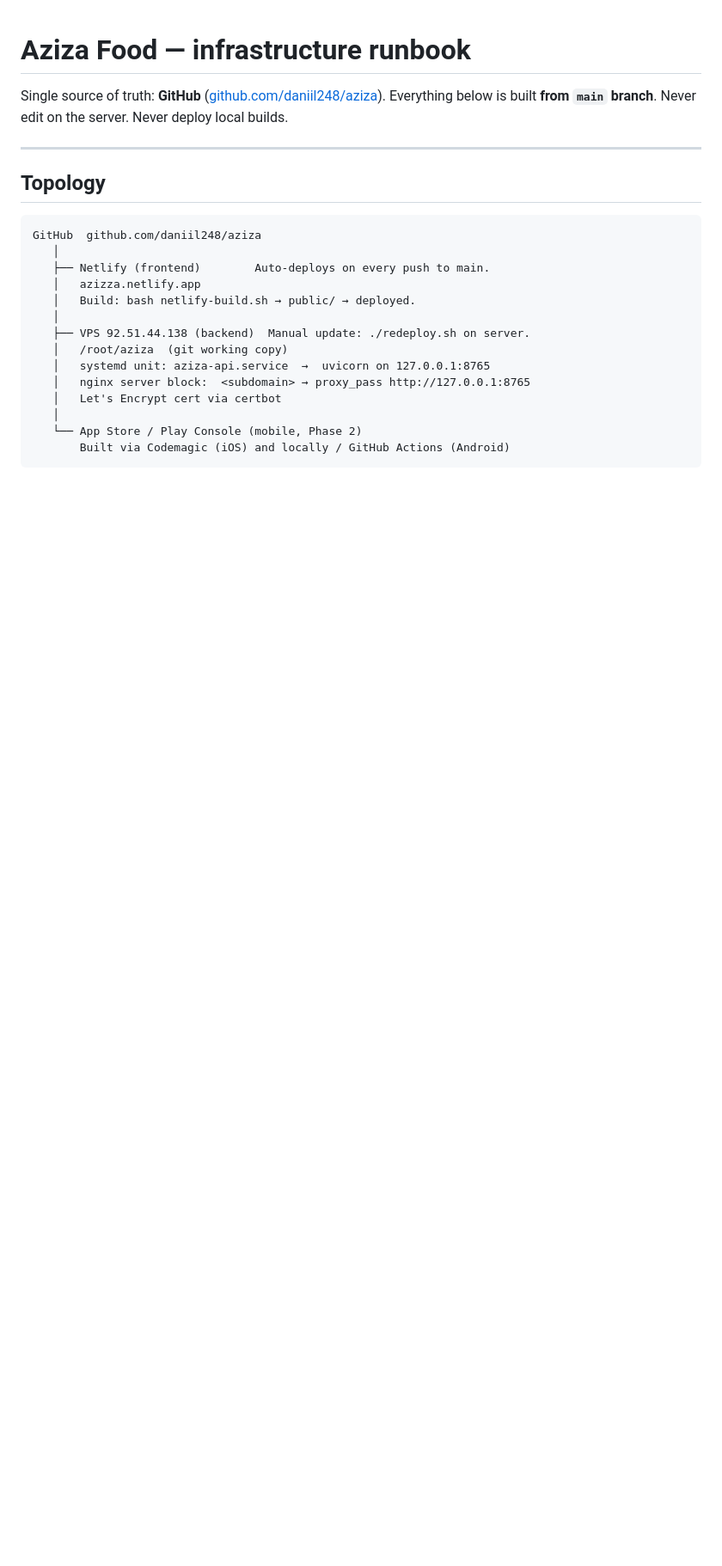
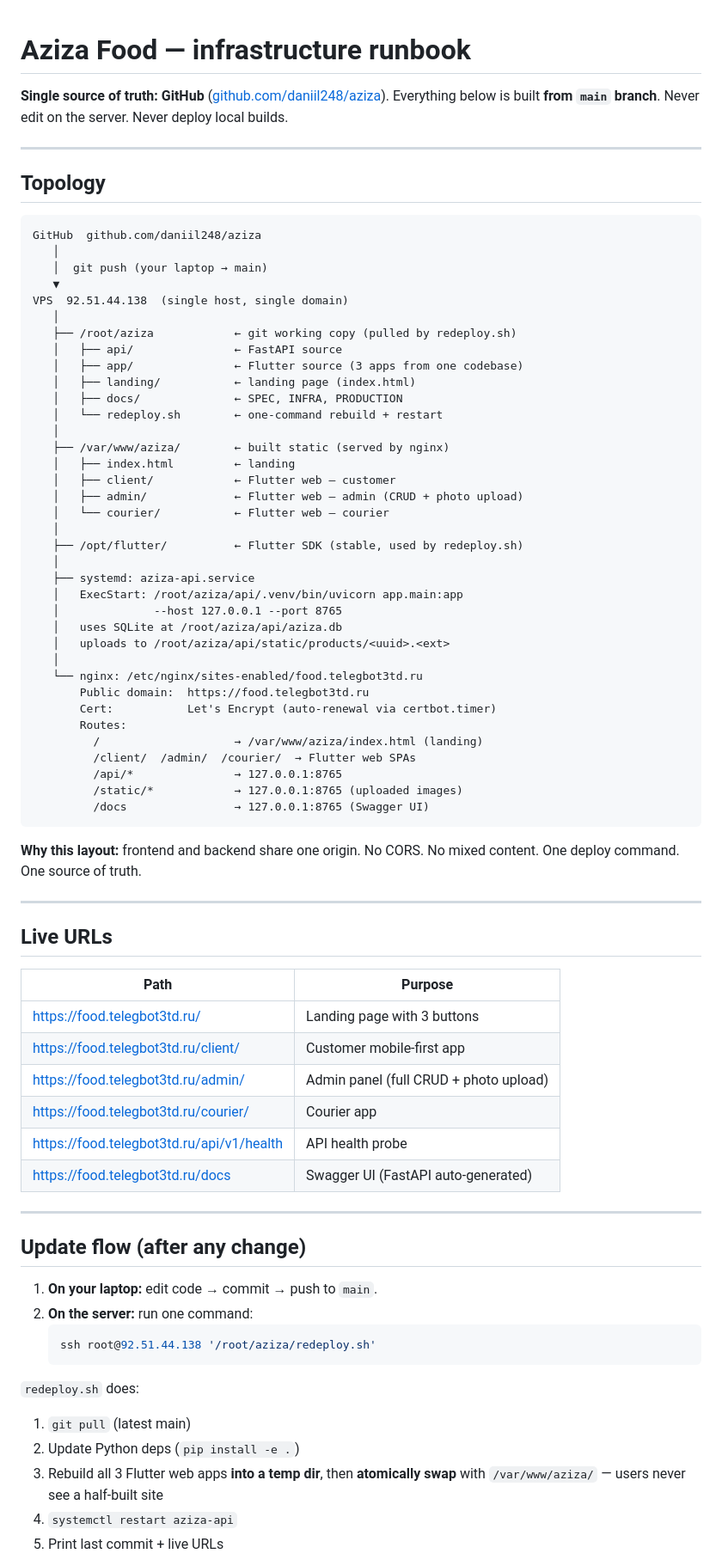
Before and after one commit to daniil248/aziza, a Markdown page: docs/INFRA.md, the part around one of its changes. Shown at 86% size. GitHub-like rendering; blank space fills up the shorter version.

````diff
--- a/docs/INFRA.md
+++ b/docs/INFRA.md
@@ -1,6 +1,6 @@
 # Aziza Food — infrastructure runbook
 
-Single source of truth: **GitHub** ([github.com/daniil248/aziza](https://github.com/daniil248/aziza)).
+**Single source of truth: GitHub** ([github.com/daniil248/aziza](https://github.com/daniil248/aziza)).
 Everything below is built **from `main` branch**. Never edit on the server. Never deploy local builds.
 
 ---
@@ -10,15 +10,71 @@ Everything below is built **from `main` branch**. Never edit on the server. Neve
 ```
 GitHub  github.com/daniil248/aziza
    │
-   ├── Netlify (frontend)        Auto-deploys on every push to main.
-   │   azizza.netlify.app
-   │   Build: bash netlify-build.sh → public/ → deployed.
+   │  git push (your laptop → main)
+   ▼
+VPS  92.51.44.138  (single host, single domain)
    │
-   ├── VPS 92.51.44.138 (backend)  Manual update: ./redeploy.sh on server.
-   │   /root/aziza  (git working copy)
-   │   systemd unit: aziza-api.service  →  uvicorn on 127.0.0.1:8765
-   │   nginx server block:  <subdomain> → proxy_pass http://127.0.0.1:8765
-   │   Let's Encrypt cert via certbot
+   ├── /root/aziza            ← git working copy (pulled by redeploy.sh)
+   │   ├── api/               ← FastAPI source
+   │   ├── app/               ← Flutter source (3 apps from one codebase)
+   │   ├── landing/           ← landing page (index.html)
+   │   ├── docs/              ← SPEC, INFRA, PRODUCTION
+   │   └── redeploy.sh        ← one-command rebuild + restart
    │
-   └── App Store / Play Console (mobile, Phase 2)
-       Built via Codemagic (iOS) and locally / GitHub Actions (Android)
+   ├── /var/www/aziza/        ← built static (served by nginx)
+   │   ├── index.html         ← landing
+   │   ├── client/            ← Flutter web — customer
+   │   ├── admin/             ← Flutter web — admin (CRUD + photo upload)
+   │   └── courier/           ← Flutter web — courier
+   │
+   ├── /opt/flutter/          ← Flutter SDK (stable, used by redeploy.sh)
+   │
+   ├── systemd: aziza-api.service
+   │   ExecStart: /root/aziza/api/.venv/bin/uvicorn app.main:app
+   │              --host 127.0.0.1 --port 8765
+   │   uses SQLite at /root/aziza/api/aziza.db
+   │   uploads to /root/aziza/api/static/products/<uuid>.<ext>
+   │
+   └── nginx: /etc/nginx/sites-enabled/food.telegbot3td.ru
+       Public domain:  https://food.telegbot3td.ru
+       Cert:           Let's Encrypt (auto-renewal via certbot.timer)
+       Routes:
+         /                    → /var/www/aziza/index.html (landing)
+         /client/  /admin/  /courier/  → Flutter web SPAs
+         /api/*               → 127.0.0.1:8765
+         /static/*            → 127.0.0.1:8765 (uploaded images)
+         /docs                → 127.0.0.1:8765 (Swagger UI)
+```
+
+**Why this layout:** frontend and backend share one origin. No CORS. No mixed content. One deploy command. One source of truth.
+
+---
+
+## Live URLs
+
+| Path | Purpose |
+|---|---|
+| https://food.telegbot3td.ru/ | Landing page with 3 buttons |
+| https://food.telegbot3td.ru/client/ | Customer mobile-first app |
+| https://food.telegbot3td.ru/admin/ | Admin panel (full CRUD + photo upload) |
+| https://food.telegbot3td.ru/courier/ | Courier app |
+| https://food.telegbot3td.ru/api/v1/health | API health probe |
+| https://food.telegbot3td.ru/docs | Swagger UI (FastAPI auto-generated) |
+
+---
+
+## Update flow (after any change)
+
+1. **On your laptop:** edit code → commit → push to `main`.
+2. **On the server:** run one command:
+   ```bash
+   ssh root@92.51.44.138 '/root/aziza/redeploy.sh'
+   ```
+
+`redeploy.sh` does:
+1. `git pull` (latest main)
+2. Update Python deps (`pip install -e .`)
+3. Rebuild all 3 Flutter web apps **into a temp dir**, then **atomically swap** with `/var/www/aziza/` — users never see a half-built site
+4. `systemctl restart aziza-api`
+5. Print last commit + live URLs
+
````
Also changed, not shown: other parts of docs/INFRA.md (+65 -73 lines), README.md (+61 -62 lines).
